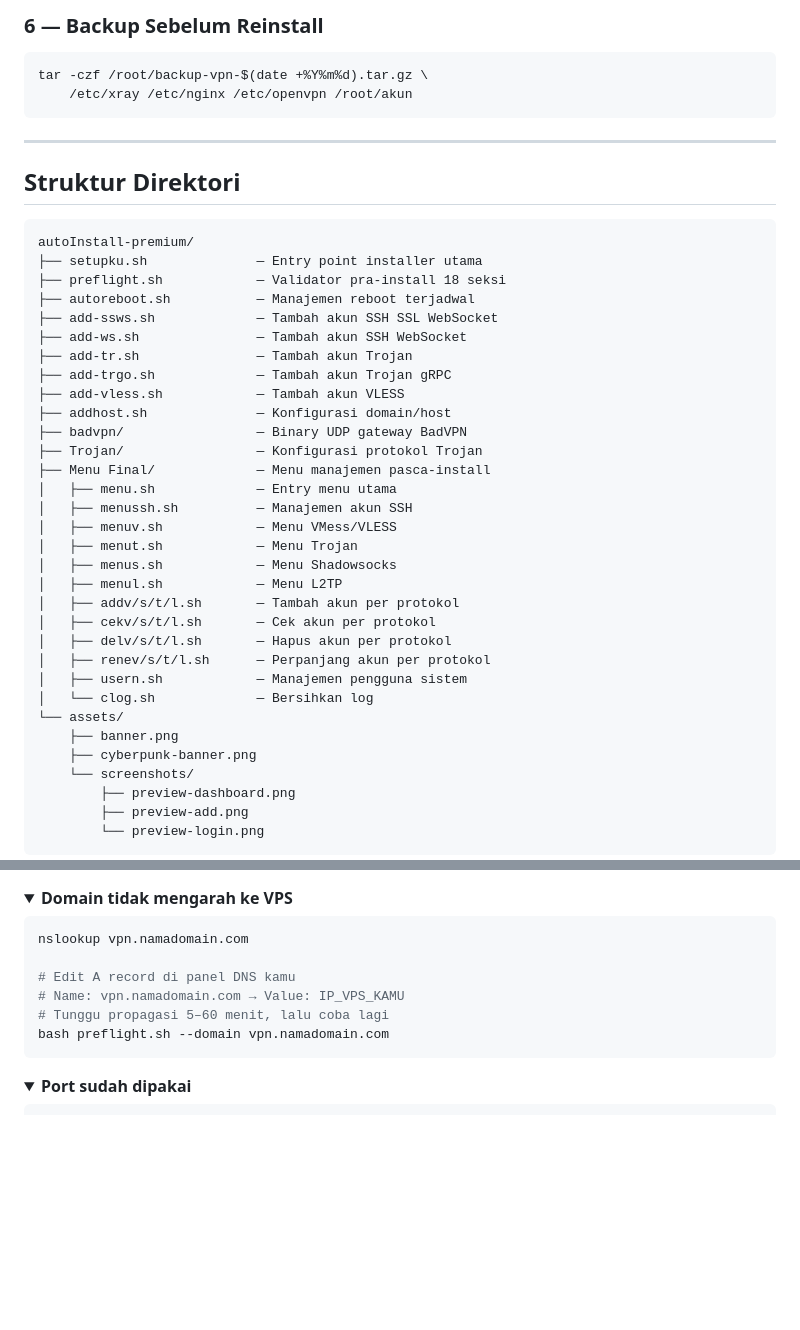
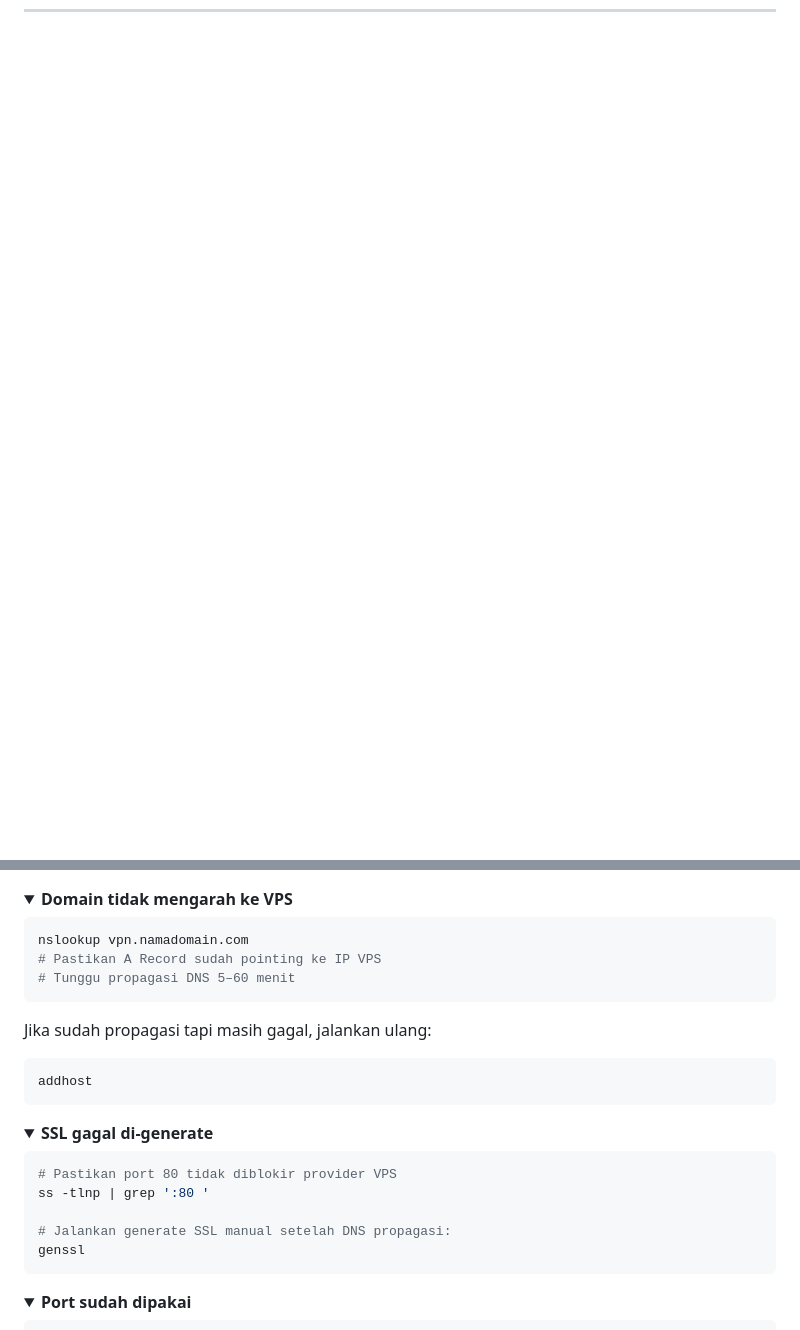
Before and after one commit to winsdevcltr09/autoInstall-premium, a Markdown page: README.md, 2 parts joined by grey strips. GitHub-like rendering; folded sections open; blank space fills up the shorter version.

````diff
--- a/README.md
+++ b/README.md
@@ -345,46 +279,0 @@ bash preflight.sh --domain vpn.namadomain.com
-### 6 — Backup Sebelum Reinstall
-
-```bash
-tar -czf /root/backup-vpn-$(date +%Y%m%d).tar.gz \
-    /etc/xray /etc/nginx /etc/openvpn /root/akun
-```
-
----
-
-## Struktur Direktori
-
-```
-autoInstall-premium/
-├── setupku.sh              — Entry point installer utama
-├── preflight.sh            — Validator pra-install 18 seksi
-├── autoreboot.sh           — Manajemen reboot terjadwal
-├── add-ssws.sh             — Tambah akun SSH SSL WebSocket
-├── add-ws.sh               — Tambah akun SSH WebSocket
-├── add-tr.sh               — Tambah akun Trojan
-├── add-trgo.sh             — Tambah akun Trojan gRPC
-├── add-vless.sh            — Tambah akun VLESS
-├── addhost.sh              — Konfigurasi domain/host
-├── badvpn/                 — Binary UDP gateway BadVPN
-├── Trojan/                 — Konfigurasi protokol Trojan
-├── Menu Final/             — Menu manajemen pasca-install
-│   ├── menu.sh             — Entry menu utama
-│   ├── menussh.sh          — Manajemen akun SSH
-│   ├── menuv.sh            — Menu VMess/VLESS
-│   ├── menut.sh            — Menu Trojan
-│   ├── menus.sh            — Menu Shadowsocks
-│   ├── menul.sh            — Menu L2TP
-│   ├── addv/s/t/l.sh       — Tambah akun per protokol
-│   ├── cekv/s/t/l.sh       — Cek akun per protokol
-│   ├── delv/s/t/l.sh       — Hapus akun per protokol
-│   ├── renev/s/t/l.sh      — Perpanjang akun per protokol
-│   ├── usern.sh            — Manajemen pengguna sistem
-│   └── clog.sh             — Bersihkan log
-└── assets/
-    ├── banner.png
-    ├── cyberpunk-banner.png
-    └── screenshots/
-        ├── preview-dashboard.png
-        ├── preview-add.png
-        └── preview-login.png
-```
-
@@ -422,11 +284,25 @@ autoInstall-premium/
 
 ```bash
 nslookup vpn.namadomain.com
+# Pastikan A Record sudah pointing ke IP VPS
+# Tunggu propagasi DNS 5–60 menit
+```
 
-# Edit A record di panel DNS kamu
-# Name: vpn.namadomain.com → Value: IP_VPS_KAMU
-# Tunggu propagasi 5–60 menit, lalu coba lagi
-bash preflight.sh --domain vpn.namadomain.com
+Jika sudah propagasi tapi masih gagal, jalankan ulang:
+```bash
+addhost
+```
+</details>
+
+<details>
+<summary><b>SSL gagal di-generate</b></summary>
+
+```bash
+# Pastikan port 80 tidak diblokir provider VPS
+ss -tlnp | grep ':80 '
+
+# Jalankan generate SSL manual setelah DNS propagasi:
+genssl
 ```
 </details>
 
````
Also changed, not shown: other parts of README.md (+114 -206 lines).
